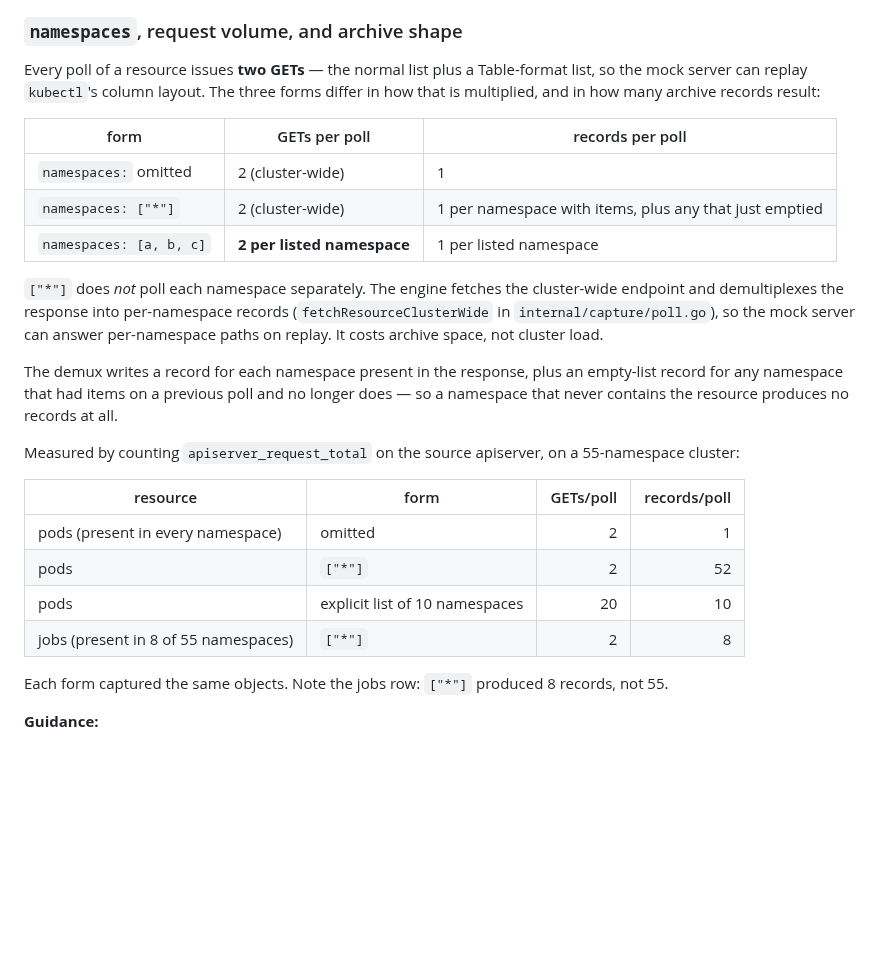
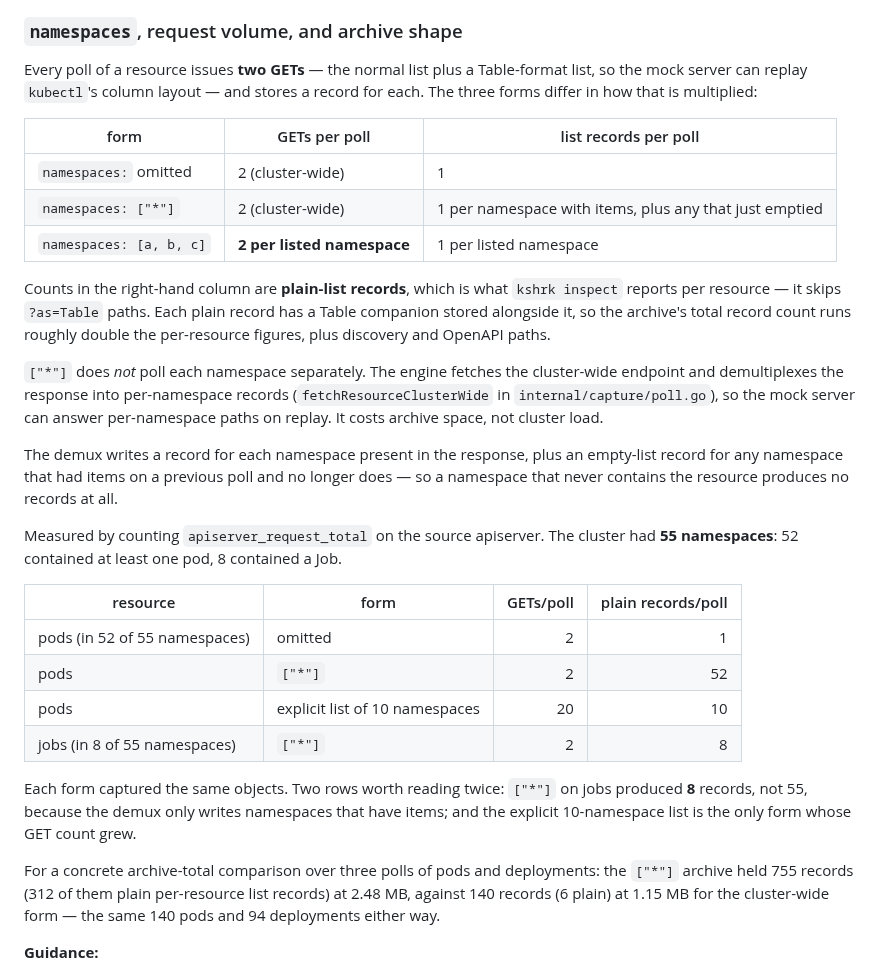
Before and after one commit to phenixblue/k8shark, a Markdown page: docs/config.md, the part around the change. Rendered like a GitHub page; blank space fills up the shorter version.

Commit message:
docs(config): label what the records column counts, and fix the pod coverage
Review feedback on #325 — two more inaccuracies in the same table, both
about being imprecise rather than wrong in direction.

The "records per poll" column counted plain-list records only. Each poll
also stores a ?as=Table companion, and `kshrk inspect` skips `?` paths when
summarizing per resource, so the column silently reported half the archive's
record volume. It's now labeled as plain-list records, with the doubling
spelled out and a concrete total: the ["*"] archive held 755 records, 312 of
them plain per-resource, against 140 (6 plain) for the cluster-wide form.

"pods present in every namespace" was wrong — 52 of the cluster's 55
namespaces contained a pod. Every row now carries its actual coverage, which
also makes the 52 in the pods row and the 8 in the jobs row self-explaining
rather than looking like arithmetic errors.

Re-measured every figure in the section against the cluster and the
apiserver metrics rather than adjusting labels around the old ones.

Co-Authored-By: Claude Opus 5 <noreply@anthropic.com>

```diff
--- a/docs/config.md
+++ b/docs/config.md
@@ -144,15 +144,19 @@ Use `"*"` as a namespace value to automatically capture from all namespaces disc
 ### `namespaces`, request volume, and archive shape
 
 Every poll of a resource issues **two GETs** — the normal list plus a
-Table-format list, so the mock server can replay `kubectl`'s column layout. The
-three forms differ in how that is multiplied, and in how many archive records
-result:
+Table-format list, so the mock server can replay `kubectl`'s column layout — and
+stores a record for each. The three forms differ in how that is multiplied:
 
-| form | GETs per poll | records per poll |
-|------|---------------|------------------|
+| form | GETs per poll | list records per poll |
+|------|---------------|-----------------------|
 | `namespaces:` omitted | 2 (cluster-wide) | 1 |
 | `namespaces: ["*"]` | 2 (cluster-wide) | 1 per namespace with items, plus any that just emptied |
 | `namespaces: [a, b, c]` | **2 per listed namespace** | 1 per listed namespace |
+
+Counts in the right-hand column are **plain-list records**, which is what `kshrk
+inspect` reports per resource — it skips `?as=Table` paths. Each plain record has
+a Table companion stored alongside it, so the archive's total record count runs
+roughly double the per-resource figures, plus discovery and OpenAPI paths.
 
 `["*"]` does *not* poll each namespace separately. The engine fetches the
 cluster-wide endpoint and demultiplexes the response into per-namespace records
@@ -165,18 +169,25 @@ empty-list record for any namespace that had items on a previous poll and no
 longer does — so a namespace that never contains the resource produces no
 records at all.
 
-Measured by counting `apiserver_request_total` on the source apiserver, on a
-55-namespace cluster:
+Measured by counting `apiserver_request_total` on the source apiserver. The
+cluster had **55 namespaces**: 52 contained at least one pod, 8 contained a Job.
 
-| resource | form | GETs/poll | records/poll |
-|----------|------|----------:|-------------:|
-| pods (present in every namespace) | omitted | 2 | 1 |
+| resource | form | GETs/poll | plain records/poll |
+|----------|------|----------:|-------------------:|
+| pods (in 52 of 55 namespaces) | omitted | 2 | 1 |
 | pods | `["*"]` | 2 | 52 |
 | pods | explicit list of 10 namespaces | 20 | 10 |
-| jobs (present in 8 of 55 namespaces) | `["*"]` | 2 | 8 |
+| jobs (in 8 of 55 namespaces) | `["*"]` | 2 | 8 |
 
-Each form captured the same objects. Note the jobs row: `["*"]` produced 8
-records, not 55.
+Each form captured the same objects. Two rows worth reading twice: `["*"]` on
+jobs produced **8** records, not 55, because the demux only writes namespaces
+that have items; and the explicit 10-namespace list is the only form whose GET
+count grew.
+
+For a concrete archive-total comparison over three polls of pods and
+deployments: the `["*"]` archive held 755 records (312 of them plain per-resource
+list records) at 2.48 MB, against 140 records (6 plain) at 1.15 MB for the
+cluster-wide form — the same 140 pods and 94 deployments either way.
 
 **Guidance:**
 - Want every namespace? Use `["*"]`, or omit `namespaces:` if you don't need
```
